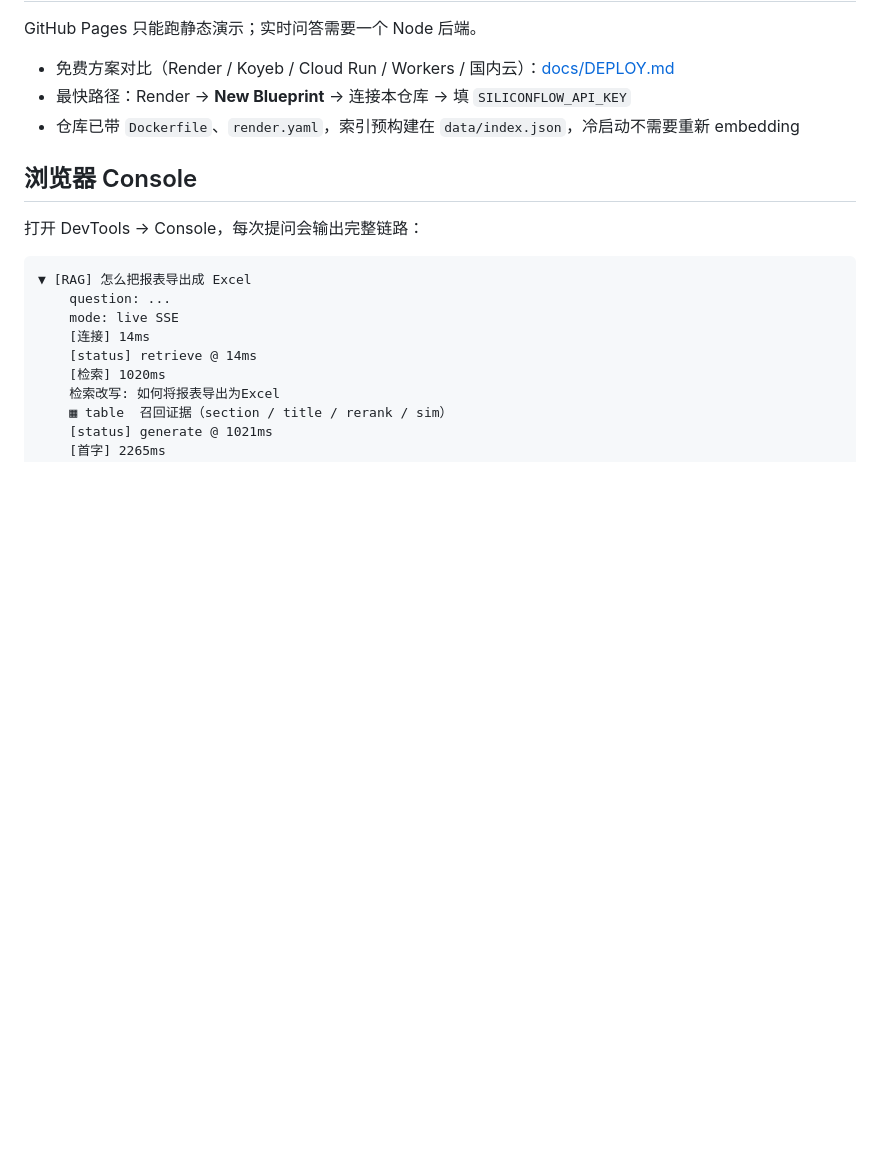
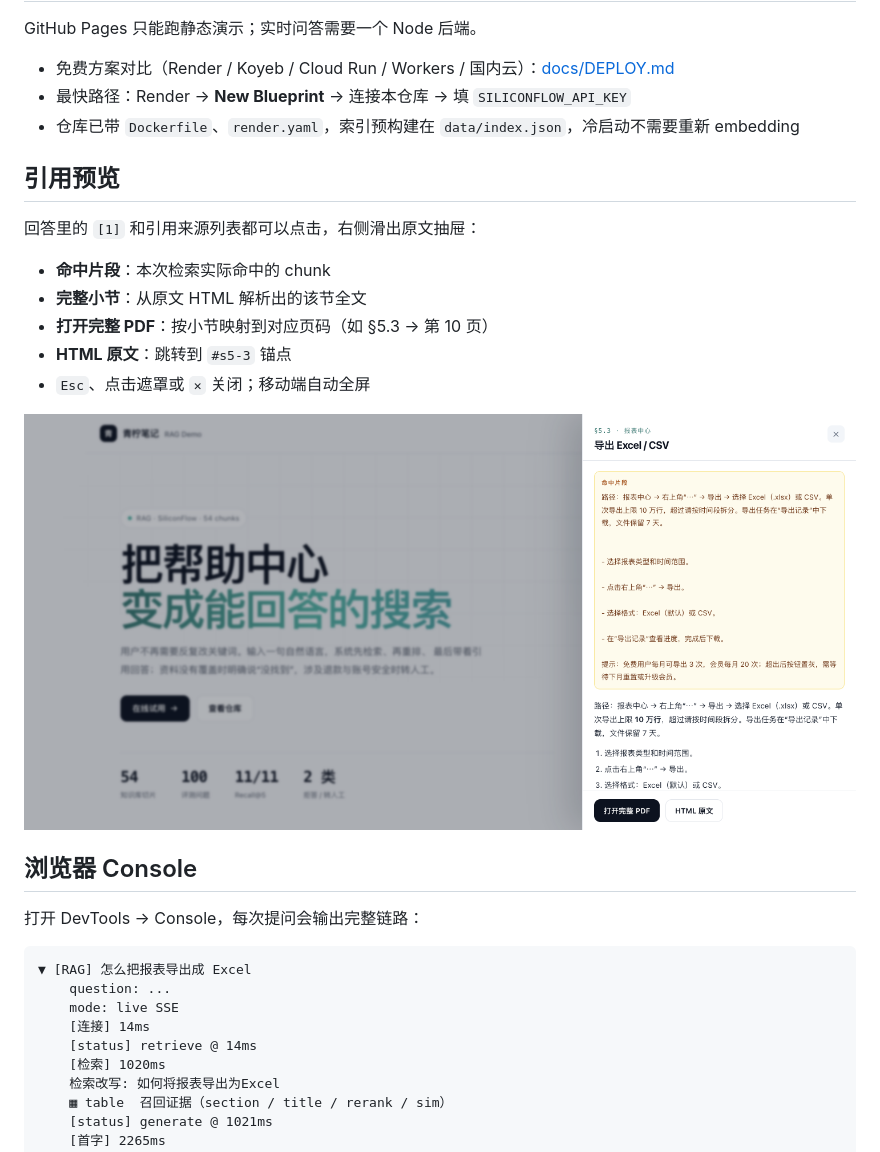
Before and after one commit to samlaying/rag-demo, a Markdown page: README.md, the part around the change. Drawn GitHub-style; pictures changed too: docs/source-drawer.png (added); blank space fills up the shorter version.

Commit message:
feat: clickable citations with source preview drawer

```diff
--- a/README.md
+++ b/README.md
@@ -117,6 +117,18 @@ GitHub Pages 只能跑静态演示；实时问答需要一个 Node 后端。
 - 最快路径：Render → **New Blueprint** → 连接本仓库 → 填 `SILICONFLOW_API_KEY`
 - 仓库已带 `Dockerfile`、`render.yaml`，索引预构建在 `data/index.json`，冷启动不需要重新 embedding
 
+## 引用预览
+
+回答里的 `[1]` 和引用来源列表都可以点击，右侧滑出原文抽屉：
+
+- **命中片段**：本次检索实际命中的 chunk
+- **完整小节**：从原文 HTML 解析出的该节全文
+- **打开完整 PDF**：按小节映射到对应页码（如 §5.3 → 第 10 页）
+- **HTML 原文**：跳转到 `#s5-3` 锚点
+- `Esc`、点击遮罩或 `✕` 关闭；移动端自动全屏
+
+![引用预览抽屉](docs/source-drawer.png)
+
 ## 浏览器 Console
 
 打开 DevTools → Console，每次提问会输出完整链路：
```
Also changed, not shown: 8 other files.
